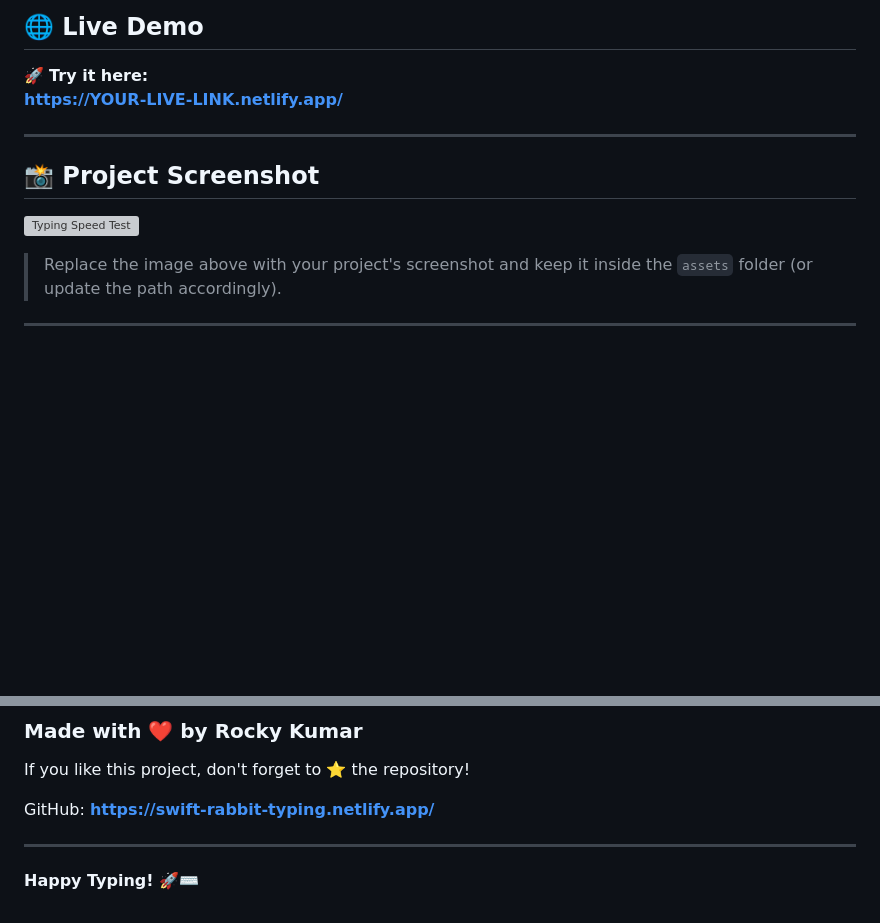
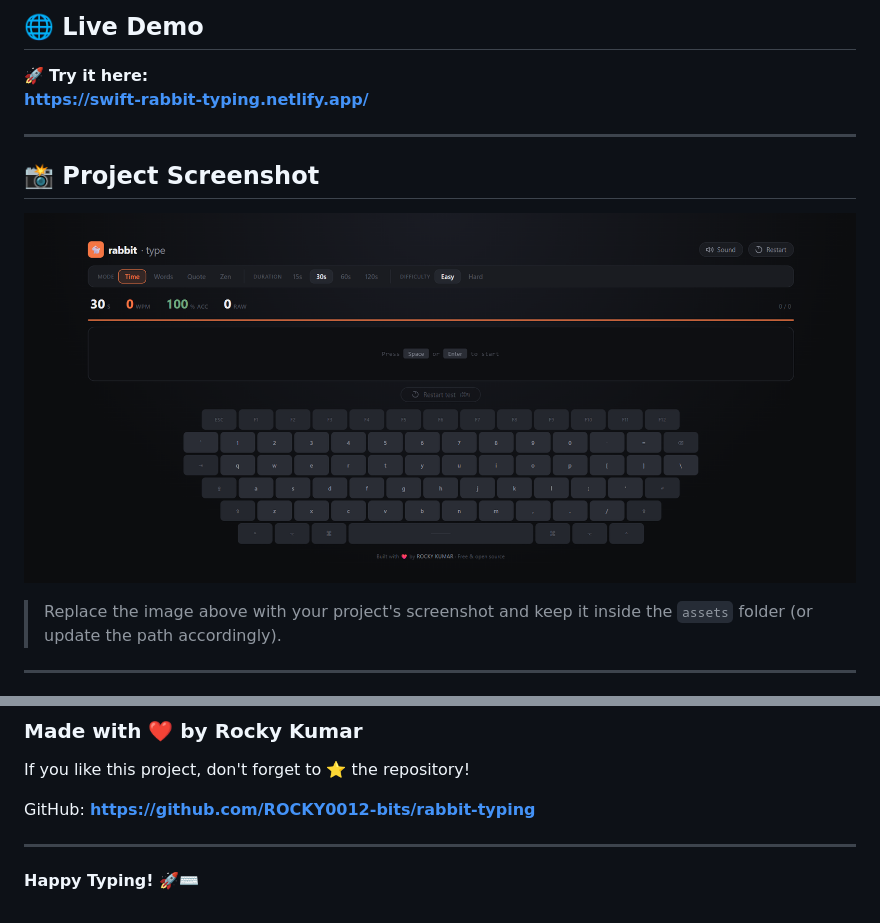
Before and after one commit to ROCKY0012-bits/rabbit-typing, a Markdown page: README.md, 2 parts joined by grey strips. Rendered like a GitHub page; pictures changed too: image.png (added); blank space fills up the shorter version; grey boxes are pictures that could not be loaded.

Commit message:
Initial commit

```diff
--- a/README.md
+++ b/README.md
@@ -31,13 +31,13 @@ Works on all modern browsers (Chrome, Firefox, Safari, Edge). For the best exper
 ## 🌐 Live Demo
 
 🚀 **Try it here:**
-**https://YOUR-LIVE-LINK.netlify.app/**
+**https://swift-rabbit-typing.netlify.app/**
 
 ---
 
 ## 📸 Project Screenshot
 
-![Typing Speed Test](./assets/project-screenshot.png)
+![Typing Speed Test](./image.png)
 
 > Replace the image above with your project's screenshot and keep it inside the `assets` folder (or update the path accordingly).
 
@@ -61,7 +61,7 @@ This project is licensed under the **MIT License**.
 
 If you like this project, don't forget to ⭐ the repository!
 
-GitHub: **https://swift-rabbit-typing.netlify.app/**
+GitHub: **https://github.com/ROCKY0012-bits/rabbit-typing**
 
 ---
 
```
